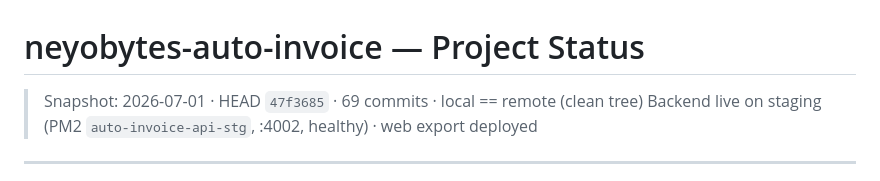
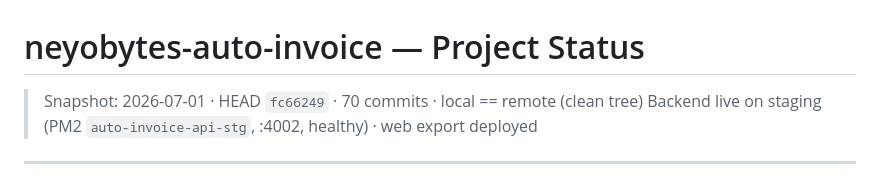
Before and after one commit to hazrid93/neyobytes-auto-invoice, a Markdown page: PROJECT-STATUS.md, the part around the change. GitHub-like rendering.

Commit message:
docs(status): refresh snapshot HEAD/commit count to fc66249
PROJECT-STATUS.md's snapshot line referenced the pre-status-doc HEAD
(47f3685 / 69 commits); the doc itself was committed as fc66249, so the
snapshot was one behind. Updated to fc66249 / 70 commits. Content otherwise
unchanged — the test matrix (14/14, 17/17, 17/17, 6/6, 5/5, 5/5, 9/9, 9/9,
6/6) was re-confirmed live and matches.

```diff
--- a/PROJECT-STATUS.md
+++ b/PROJECT-STATUS.md
@@ -1,6 +1,6 @@
 # neyobytes-auto-invoice — Project Status
 
-> Snapshot: 2026-07-01 · HEAD `47f3685` · 69 commits · local == remote (clean tree)
+> Snapshot: 2026-07-01 · HEAD `fc66249` · 70 commits · local == remote (clean tree)
 > Backend live on staging (PM2 `auto-invoice-api-stg`, :4002, healthy) · web export deployed
 
 ---
```
